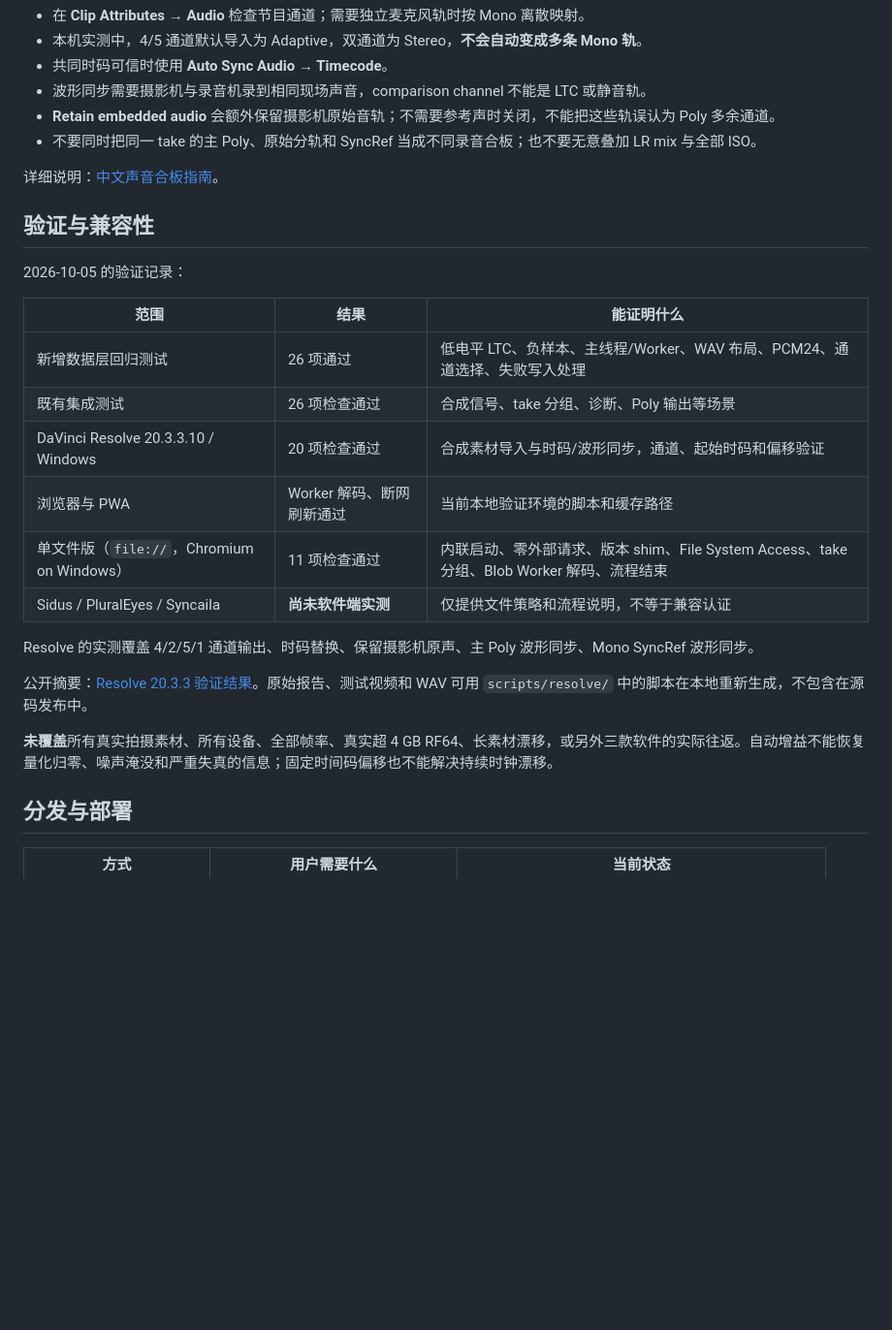
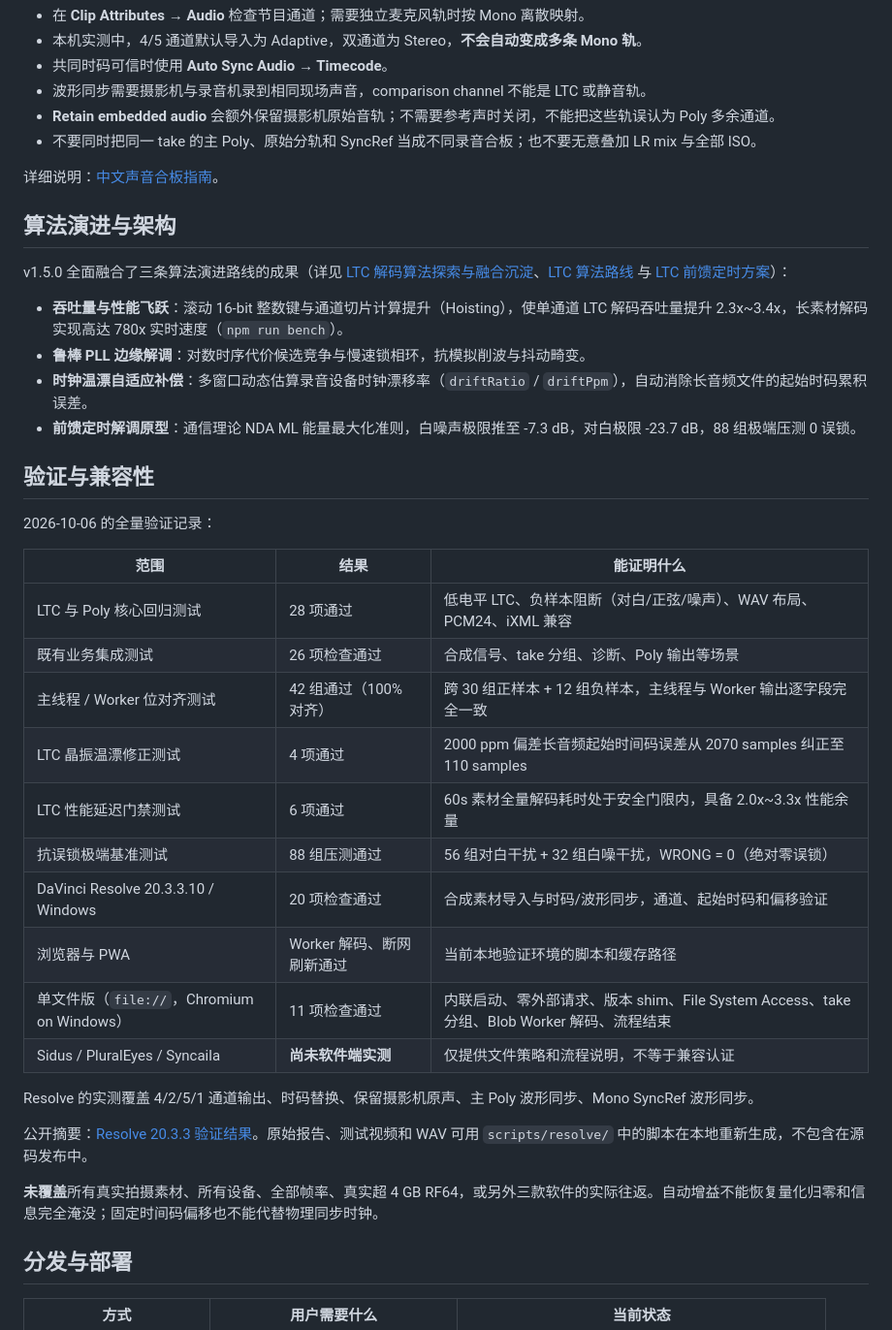
Before and after one commit to NkAntony777/slatesync, a Markdown page: README.md, the part around one of its changes. Shown at 97% size. Drawn GitHub-style; blank space fills up the shorter version.

```diff
--- a/README.md
+++ b/README.md
@@ -184,14 +184,26 @@ PCM24 方案不会重采样。Float 超过 0 dBFS 转定点可能削波，导出
 
 详细说明：[中文声音合板指南](docs/声音合板指南.md)。
 
+## 算法演进与架构
+
+v1.5.0 全面融合了三条算法演进路线的成果（详见 [LTC 解码算法探索与融合沉淀](docs/LTC算法探索与融合沉淀.md)、[LTC 算法路线](docs/算法路线-LTC解码.md) 与 [LTC 前馈定时方案](docs/LTC前馈定时方案.md)）：
+- **吞吐量与性能飞跃**：滚动 16-bit 整数键与通道切片计算提升（Hoisting），使单通道 LTC 解码吞吐量提升 2.3x~3.4x，长素材解码实现高达 780x 实时速度（`npm run bench`）。
+- **鲁棒 PLL 边缘解调**：对数时序代价候选竞争与慢速锁相环，抗模拟削波与抖动畸变。
+- **时钟温漂自适应补偿**：多窗口动态估算录音设备时钟漂移率（`driftRatio` / `driftPpm`），自动消除长音频文件的起始时码累积误差。
+- **前馈定时解调原型**：通信理论 NDA ML 能量最大化准则，白噪声极限推至 -7.3 dB，对白极限 -23.7 dB，88 组极端压测 0 误锁。
+
 ## 验证与兼容性
 
-2026-10-05 的验证记录：
+2026-10-06 的全量验证记录：
 
 | 范围 | 结果 | 能证明什么 |
 |---|---|---|
-| 新增数据层回归测试 | 26 项通过 | 低电平 LTC、负样本、主线程/Worker、WAV 布局、PCM24、通道选择、失败写入处理 |
-| 既有集成测试 | 26 项检查通过 | 合成信号、take 分组、诊断、Poly 输出等场景 |
+| LTC 与 Poly 核心回归测试 | 28 项通过 | 低电平 LTC、负样本阻断（对白/正弦/噪声）、WAV 布局、PCM24、iXML 兼容 |
+| 既有业务集成测试 | 26 项检查通过 | 合成信号、take 分组、诊断、Poly 输出等场景 |
+| 主线程 / Worker 位对齐测试 | 42 组通过（100% 对齐） | 跨 30 组正样本 + 12 组负样本，主线程与 Worker 输出逐字段完全一致 |
+| LTC 晶振温漂修正测试 | 4 项通过 | 2000 ppm 偏差长音频起始时间码误差从 2070 samples 纠正至 110 samples |
+| LTC 性能延迟门禁测试 | 6 项通过 | 60s 素材全量解码耗时处于安全门限内，具备 2.0x~3.3x 性能余量 |
+| 抗误锁极端基准测试 | 88 组压测通过 | 56 组对白干扰 + 32 组白噪干扰，WRONG = 0（绝对零误锁） |
 | DaVinci Resolve 20.3.3.10 / Windows | 20 项检查通过 | 合成素材导入与时码/波形同步，通道、起始时码和偏移验证 |
 | 浏览器与 PWA | Worker 解码、断网刷新通过 | 当前本地验证环境的脚本和缓存路径 |
 | 单文件版（`file://`，Chromium on Windows） | 11 项检查通过 | 内联启动、零外部请求、版本 shim、File System Access、take 分组、Blob Worker 解码、流程结束 |
@@ -201,7 +213,7 @@ Resolve 的实测覆盖 4/2/5/1 通道输出、时码替换、保留摄影机原
 
 公开摘要：[Resolve 20.3.3 验证结果](docs/validation/resolve-20.3.3.json)。原始报告、测试视频和 WAV 可用 `scripts/resolve/` 中的脚本在本地重新生成，不包含在源码发布中。
 
-**未覆盖**所有真实拍摄素材、所有设备、全部帧率、真实超 4 GB RF64、长素材漂移，或另外三款软件的实际往返。自动增益不能恢复量化归零、噪声淹没和严重失真的信息；固定时间码偏移也不能解决持续时钟漂移。
+**未覆盖**所有真实拍摄素材、所有设备、全部帧率、真实超 4 GB RF64，或另外三款软件的实际往返。自动增益不能恢复量化归零和信息完全淹没；固定时间码偏移也不能代替物理同步时钟。
 
 ## 分发与部署
 
```
Also changed, not shown: other parts of README.md (+16 -9 lines), docs/LTC算法探索与融合沉淀.md (added, +129 -0 lines).
